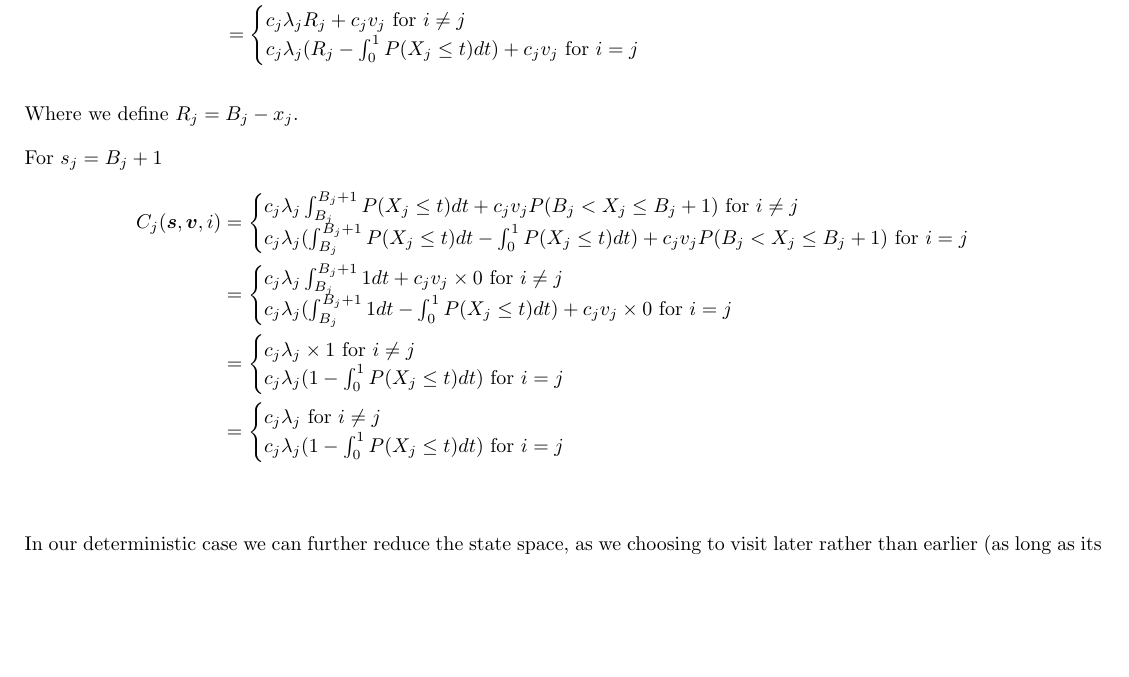
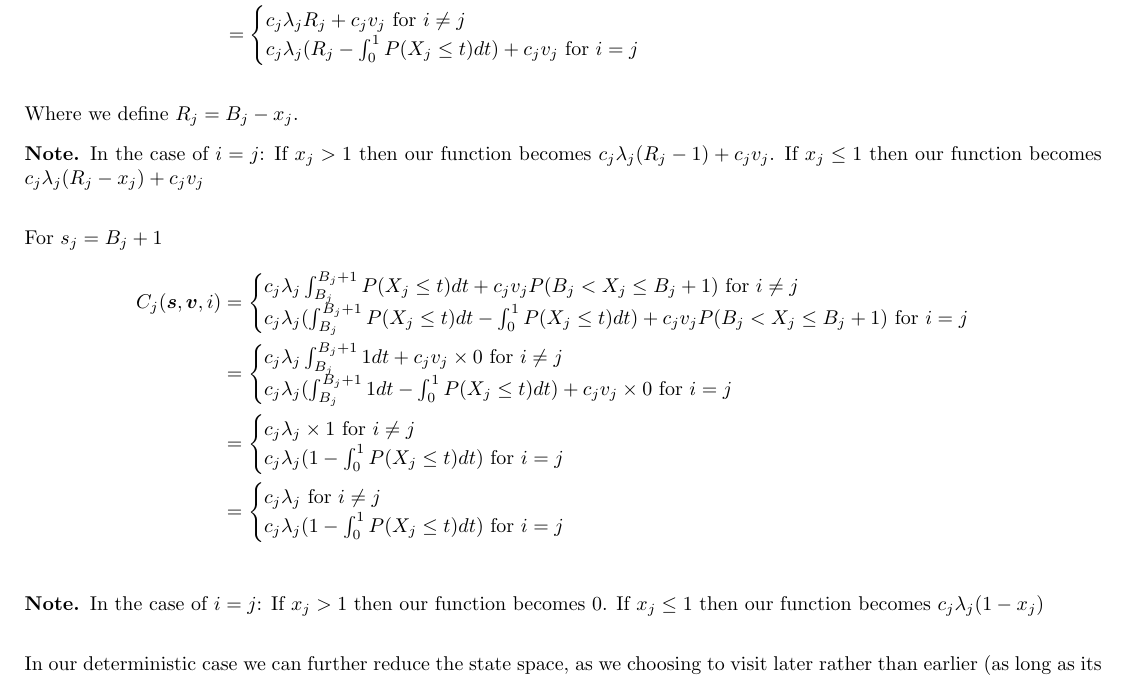
Before and after one commit to Tomlowbridge07/Observable-Random-Attacker, a LaTeX document (Report template.tex): part of page 8 of 22, cut so that both start at the same text, the shorter picture padded with empty space. Compiled offline with pdfLaTeX.

Commit message:
Added extra formula for x>1 or x<=1 in determinisitic case

```diff
--- a/Report template.tex
+++ b/Report template.tex
@@ -465,6 +465,13 @@ c_{j} \lambda_{j} (R_{j} - \int_{0}^{1} P(X_{j} \leq t) dt) + c_{j} v_{j} \text{
 
 Where we define $R_{j}=B_{j}-x_{j}$.
 
+\begin{note}
+In the case of $i=j$:
+If $x_{j} > 1$ then our function becomes $c_{j} \lambda_{j} (R_{j}-1) + c_{j} v_{j}$.
+If $x_{j} \leq 1$ then our function becomes $c_{j} \lambda_{j} (R_{j}-x_{j}) + c_{j} v_{j}$
+\end{note}
+
+
 For $s_{j}=B_{j}+1$
 \begin{align*}
 C_{j}(\bm{s},\bm{v},i)&=\begin{cases}
@@ -484,6 +491,12 @@ c_{j} \lambda_{j} \text{ for } i \neq j \\
 c_{j} \lambda_{j} (1 - \int_{0}^{1} P(X_{j} \leq t) dt) \text{ for } i=j \\
 \end{cases} \\
 \end{align*}
+
+\begin{note}
+In the case of $i=j$:
+If $x_{j} > 1$ then our function becomes $0$.
+If $x_{j} \leq 1$ then our function becomes $c_{j} \lambda_{j} (1-x_{j})$
+\end{note}
 
 In our deterministic case we can further reduce the state space, as we choosing to visit later rather than earlier (as long as its not too late) allows us to possibly catch more (as we know when the attacks can start to finish). So we limit the state space with non-zero observed attackers to only have $s_{j}=B_{j},B_{j}+1$ , as visiting at then gets any attacks caught when visiting at any $s_{j} < B_{j}$.
 
```
Also changed, not shown: Report template.pdf, 3 other files.
